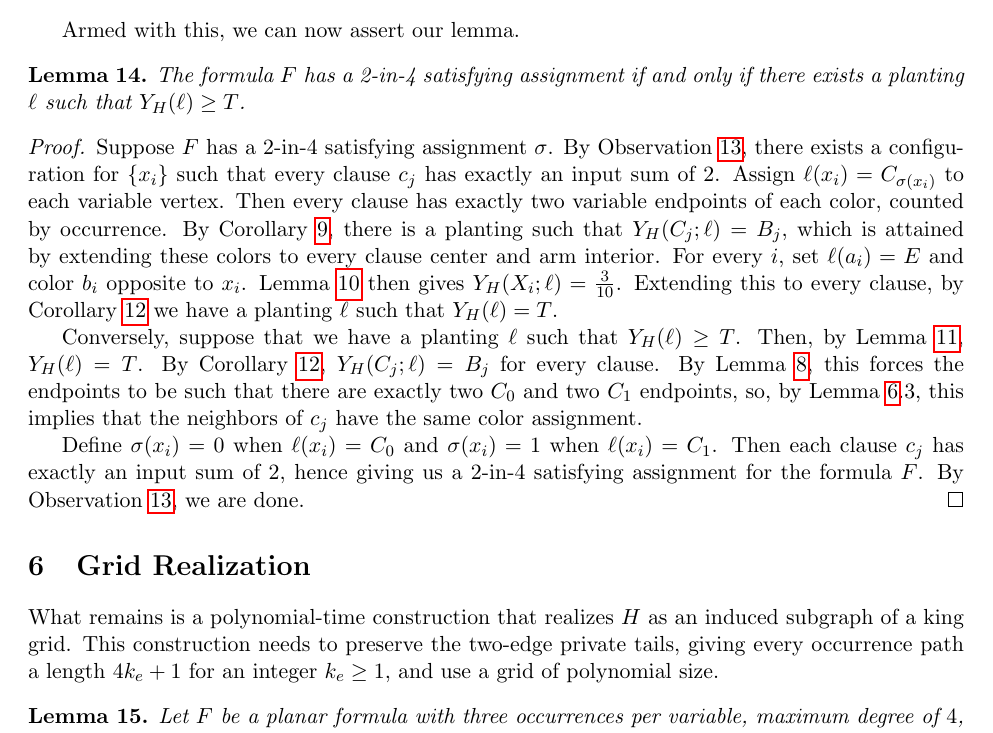
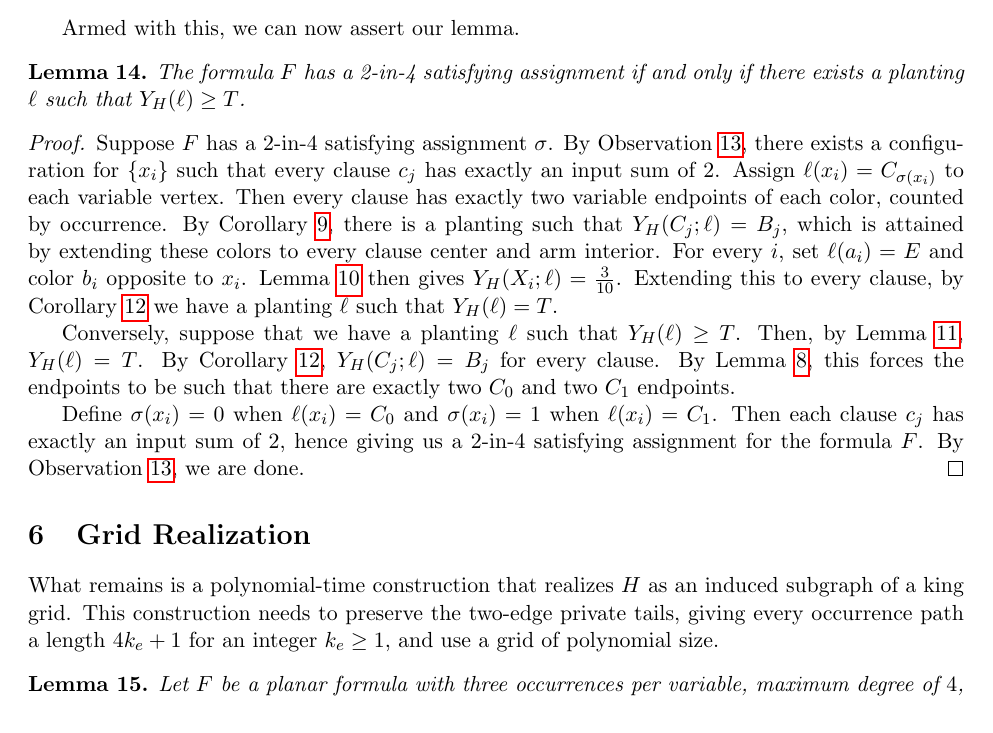
Before and after one commit to Eurypema/The-Flower-Placement-Optimization-Problem-Complexity-and-Approximations, a LaTeX paper (SAT_2.tex): part of page 10 of 15, cut so that both start at the same text. Compiled offline with pdfLaTeX.

Commit message:
Updates from Overleaf

```diff
--- a/SAT_2.tex
+++ b/SAT_2.tex
@@ -385,7 +385,11 @@ Armed with this, we can now assert our lemma.
 \begin{proof}
     Suppose $F$ has a 2-in-4 satisfying assignment $\sigma$. By Observation \ref{obs:sattogadget}, there exists a configuration for $\{x_i\}$ such that every clause $c_j$ has exactly an input sum of $2$. Assign $\ell(x_i)=C_{\sigma(x_i)}$ to each variable vertex. Then every clause has exactly two variable endpoints of each color, counted by occurrence. By Corollary \ref{cor:optplantcond}, there is a planting such that $Y_H(C_j;\ell)=B_j$, which is attained by extending these colors to every clause center and arm interior. For every $i$, set $\ell(a_i) = E$ and color $b_i$ opposite to $x_i$. Lemma \ref{lem:tailbound} then gives $Y_H(X_i; \ell) = \frac{3}{10}$. Extending this to every clause, by Corollary \ref{cor:thresholdgadgetbound} we have a planting $\ell$ such that $Y_H(\ell) = T$.
 
-    Conversely, suppose that we have a planting $\ell$ such that $Y_H(\ell) \geq T$. Then, by Lemma \ref{lem:plantbound}, $Y_H(\ell) = T$. By Corollary \ref{cor:thresholdgadgetbound}, $Y_H(C_j;\ell)=B_j$ for every clause. By Lemma \ref{lem:gadgetbound}, this forces the endpoints to be such that there are exactly two $C_0$ and two $C_1$ endpoints, so, by Lemma \ref{lem:armlemmas}.3, this implies that the neighbors of $c_j$ have the same color assignment.
+    Conversely, suppose that we have a planting $\ell$ such that $Y_H(\ell) \geq T$. Then, by Lemma \ref{lem:plantbound}, $Y_H(\ell) = T$. By Corollary \ref{cor:thresholdgadgetbound}, $Y_H(C_j;\ell)=B_j$ for every clause. By Lemma \ref{lem:gadgetbound}, this forces the endpoints to be such that there are exactly two $C_0$ and two $C_1$ endpoints.
+    \begin{comment}
+        so, by Lemma \ref{lem:armlemmas}.3, this implies that the neighbors of $c_j$ have the same color assignment.
+    \end{comment}
+
 
     Define $\sigma(x_i)=0$ when $\ell(x_i)=C_0$ and $\sigma(x_i)=1$ when $\ell(x_i)=C_1$. Then each clause $c_j$ has exactly an input sum of $2$, hence giving us a 2-in-4 satisfying assignment for the formula $F$. By Observation \ref{obs:sattogadget}, we are done.
 \end{proof}
```
